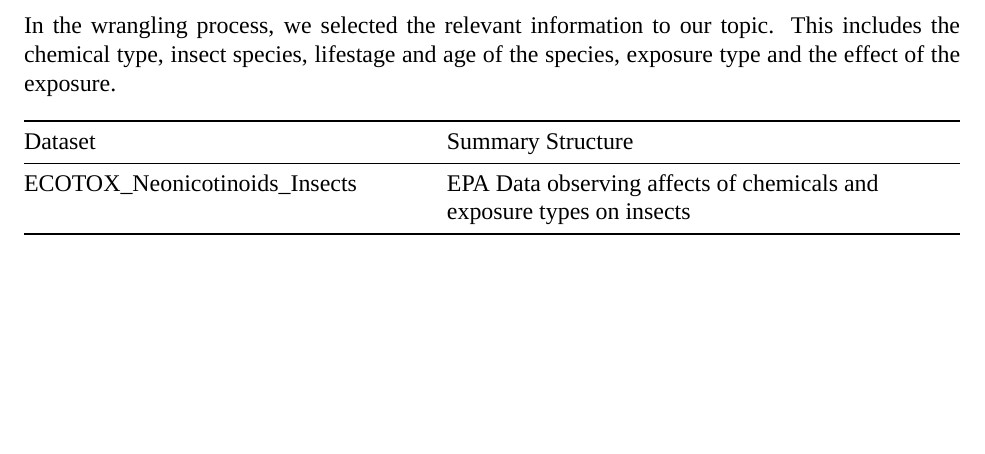
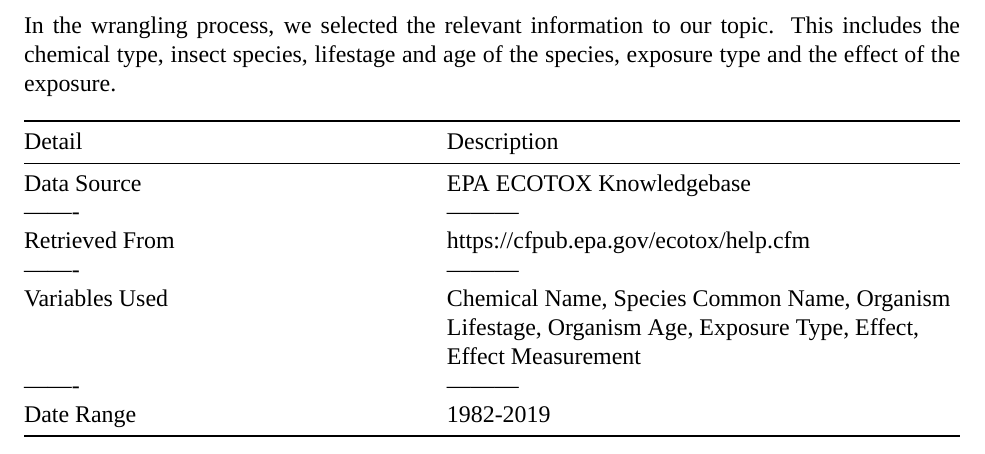
Before and after one commit to shivanikuckreja/CitrolaKuckrejaSaltman_ENV872_EDA_FinalProject, an R Markdown document (Project/Project_Template.Rmd): part of page 6 of 13, cut so that both start at the same text, the shorter picture padded with empty space. Rendered offline with R 4.5, knitr and Pandoc, then LaTeX, with nearby package versions; a font, style sheet, LaTeX package, included part or bibliography that could not be used is replaced or left out.

Commit message:
-updated table description

````diff
--- a/Project/Project_Template.Rmd
+++ b/Project/Project_Template.Rmd
@@ -69,9 +69,15 @@ Processed1_Filter <- Original_ECOTOX_CSV %>%
   select(Chemical.Name, Species.Common.Name, Organism.Lifestage, Organism.Age, Exposure.Type, Effect, Effect.Measurement)
 ```
 
-Dataset | Summary Structure
+Detail | Description
 ------- | ---------
-ECOTOX_Neonicotinoids_Insects | EPA Data observing affects of chemicals and exposure types on insects
+Data Source | EPA ECOTOX Knowledgebase
+------- | ---------
+Retrieved From | https://cfpub.epa.gov/ecotox/help.cfm
+------- | ---------
+Variables Used |Chemical Name, Species Common Name, Organism Lifestage, Organism Age, Exposure Type, Effect, Effect Measurement
+------- | ---------
+Date Range | 1982-2019
 \newpage
 
 # Exploratory Analysis
````
Also changed, not shown: Project/Project_Template.pdf, Project/Project_Template.tex.
